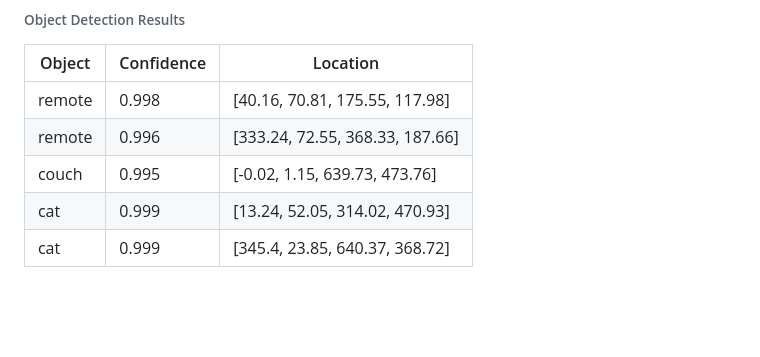
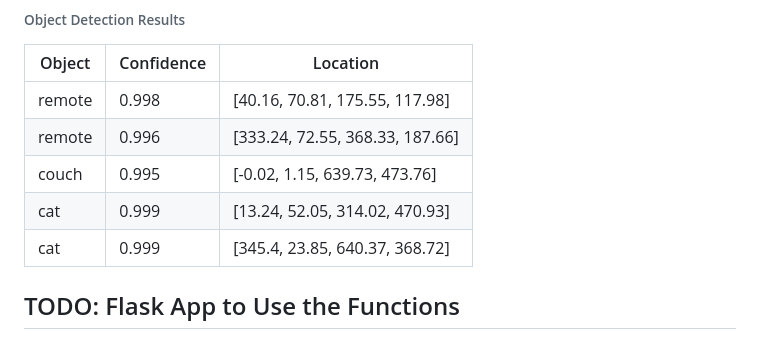
Before and after one commit to Hardvan/Hugging-Face-Playground, a Markdown page: README.md, the part around the change. Rendered like a GitHub page; blank space fills up the shorter version.

Commit message:
Add TODO

```diff
--- a/README.md
+++ b/README.md
@@ -101,3 +101,5 @@ The `detect_objects` function conducts object detection on an input image using
 | couch  | 0.995      | [-0.02, 1.15, 639.73, 473.76]   |
 | cat    | 0.999      | [13.24, 52.05, 314.02, 470.93]  |
 | cat    | 0.999      | [345.4, 23.85, 640.37, 368.72]  |
+
+## TODO: Flask App to Use the Functions
```
